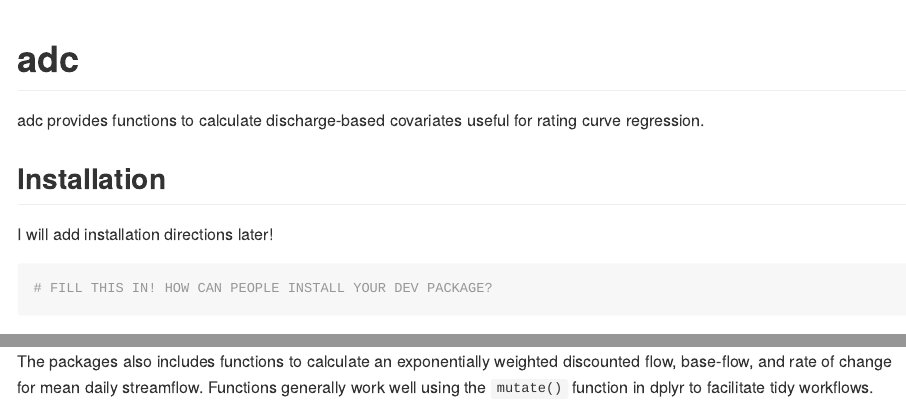
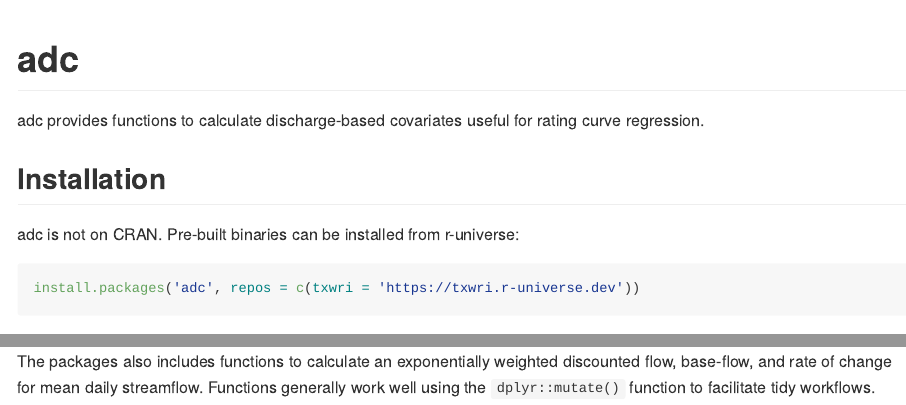
Before and after one commit to TxWRI/adc, an R Markdown document (README.Rmd): the page in a window 1100 px wide, from its top, and a second part further down, joined at a grey line. The pictures show the output file README.md that the author committed with the source, drawn offline in the style of GitHub; badge pictures from the web are left out.

Commit message:
add install instructions

````diff
--- a/README.Rmd
+++ b/README.Rmd
@@ -29,10 +29,10 @@
 
 ## Installation
 
-I will add installation directions later!
+adc is not on CRAN. Pre-built binaries can be installed from r-universe:
 
 ``` r
-# FILL THIS IN! HOW CAN PEOPLE INSTALL YOUR DEV PACKAGE?
+install.packages('adc', repos = c(txwri = 'https://txwri.r-universe.dev'))
 ```
 
 ## Example
@@ -55,4 +55,4 @@
 plot(lavaca$Date, x, type = "l", xlab = "Date", ylab = "Anomaly [unitless]")
 ```
 
-The packages also includes functions to calculate an exponentially weighted discounted flow, base-flow, and rate of change for mean daily streamflow. Functions generally work well using the `mutate()` function in dplyr to facilitate tidy workflows.
+The packages also includes functions to calculate an exponentially weighted discounted flow, base-flow, and rate of change for mean daily streamflow. Functions generally work well using the `dplyr::mutate()` function to facilitate tidy workflows.
````
Also changed, not shown: README.md.
